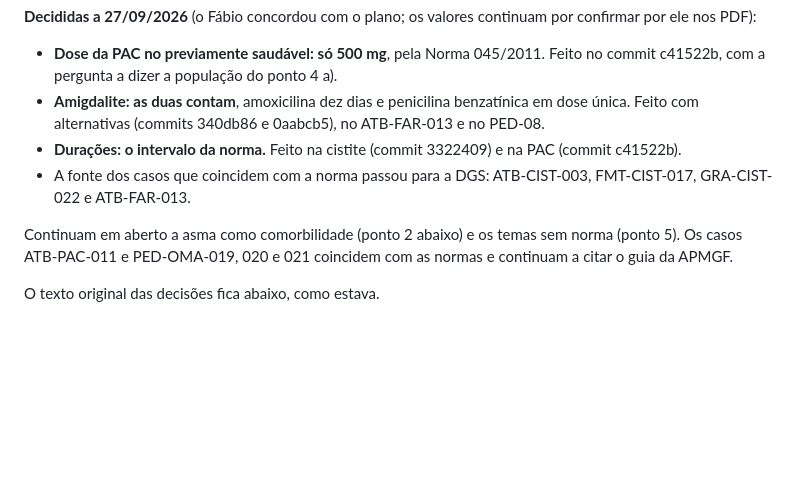
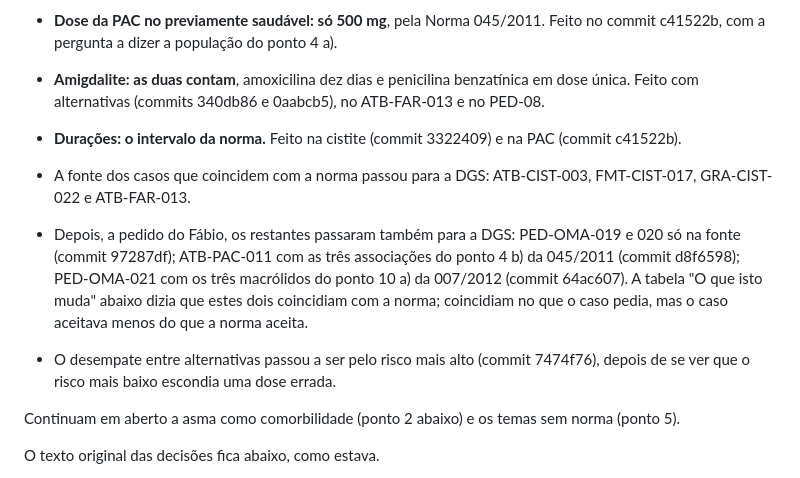
Before and after one commit to fabiomalves84-sketch/aferidor, a Markdown page: casos/FONTES_DGS.md, the part around the change. Drawn GitHub-style; blank space fills up the shorter version.

Commit message:
FONTES_DGS.md regista a passagem dos restantes casos de infeção para a DGS
Os quatro casos que ainda citavam o guia da APMGF passaram para as normas da
DGS nos commits anteriores, dois deles com alternativas porque aceitavam
menos do que a norma aceita. O levantamento dizia que coincidiam; fica
corrigido e com os commits de cada mudança.

Co-Authored-By: Claude Opus 5.5 <noreply@anthropic.com>

```diff
--- a/casos/FONTES_DGS.md
+++ b/casos/FONTES_DGS.md
@@ -149,9 +149,17 @@ continuam por confirmar por ele nos PDF):
 - A fonte dos casos que coincidem com a norma passou para a DGS: ATB-CIST-003,
   FMT-CIST-017, GRA-CIST-022 e ATB-FAR-013.
 
+- Depois, a pedido do Fábio, os restantes passaram também para a DGS:
+  PED-OMA-019 e 020 só na fonte (commit 97287df); ATB-PAC-011 com as três
+  associações do ponto 4 b) da 045/2011 (commit d8f6598); PED-OMA-021 com os
+  três macrólidos do ponto 10 a) da 007/2012 (commit 64ac607). A tabela "O que
+  isto muda" abaixo dizia que estes dois coincidiam com a norma; coincidiam no
+  que o caso pedia, mas o caso aceitava menos do que a norma aceita.
+- O desempate entre alternativas passou a ser pelo risco mais alto (commit
+  7474f76), depois de se ver que o risco mais baixo escondia uma dose errada.
+
 Continuam em aberto a asma como comorbilidade (ponto 2 abaixo) e os temas sem
-norma (ponto 5). Os casos ATB-PAC-011 e PED-OMA-019, 020 e 021 coincidem com as
-normas e continuam a citar o guia da APMGF.
+norma (ponto 5).
 
 O texto original das decisões fica abaixo, como estava.
 
```
